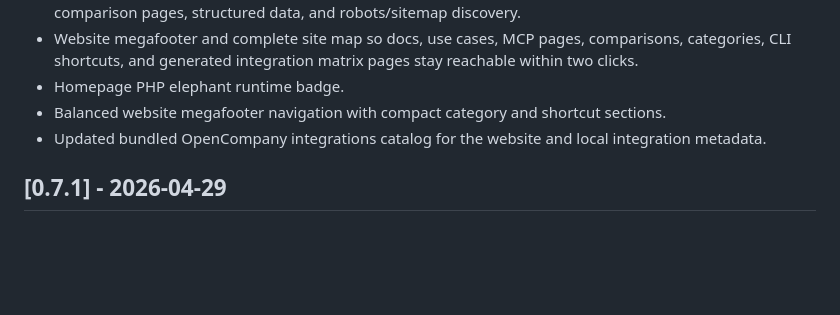
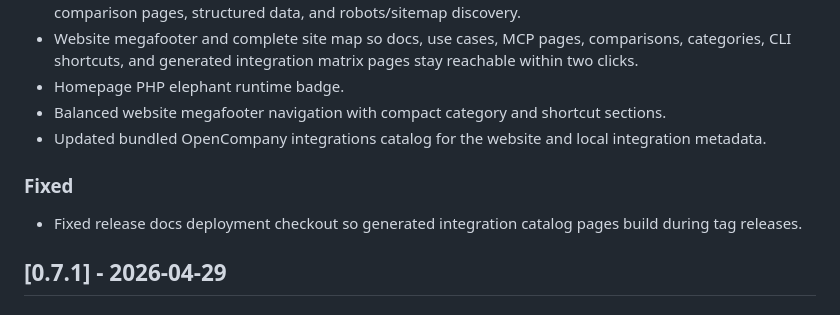
Before and after one commit to OpenCompanyApp/kosmokrator, a Markdown page: CHANGELOG.md, the part around the change. GitHub-like rendering; blank space fills up the shorter version.

Commit message:
Document release docs checkout fix

```diff
--- a/CHANGELOG.md
+++ b/CHANGELOG.md
@@ -23,6 +23,9 @@ This changelog follows the shape of [Keep a Changelog](https://keepachangelog.co
 - Homepage PHP elephant runtime badge.
 - Balanced website megafooter navigation with compact category and shortcut sections.
 - Updated bundled OpenCompany integrations catalog for the website and local integration metadata.
+
+### Fixed
+- Fixed release docs deployment checkout so generated integration catalog pages build during tag releases.
 
 ## [0.7.1] - 2026-04-29
 
```
